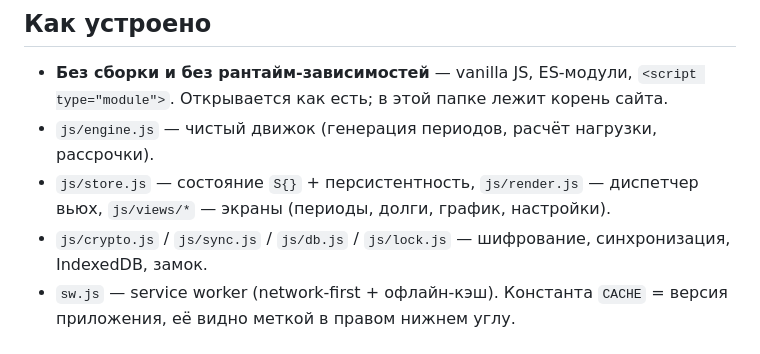
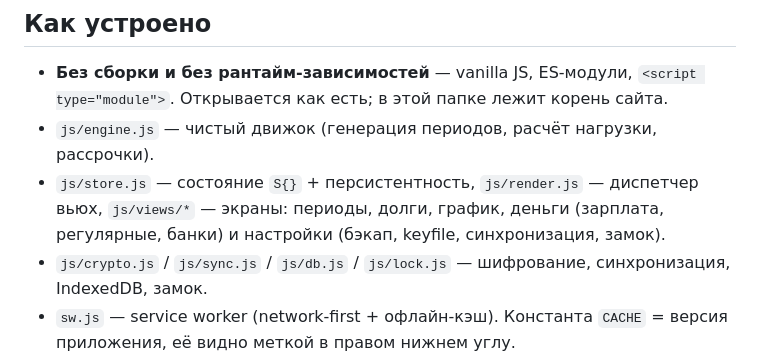
Before and after one commit to Secktant/nagruzka, a Markdown page: README.md, the part around the change. Drawn GitHub-style.

Commit message:
docs: актуализировать карту модулей (вкладка «Деньги»)
Co-Authored-By: Claude Opus 5 <noreply@anthropic.com>

```diff
--- a/README.md
+++ b/README.md
@@ -12,7 +12,8 @@ PWA, работает офлайн, ставится на iPhone «На экра
   Открывается как есть; в этой папке лежит корень сайта.
 - `js/engine.js` — чистый движок (генерация периодов, расчёт нагрузки, рассрочки).
 - `js/store.js` — состояние `S{}` + персистентность, `js/render.js` — диспетчер вьюх,
-  `js/views/*` — экраны (периоды, долги, график, настройки).
+  `js/views/*` — экраны: периоды, долги, график, деньги (зарплата, регулярные, банки)
+  и настройки (бэкап, keyfile, синхронизация, замок).
 - `js/crypto.js` / `js/sync.js` / `js/db.js` / `js/lock.js` — шифрование, синхронизация,
   IndexedDB, замок.
 - `sw.js` — service worker (network-first + офлайн-кэш). Константа `CACHE` = версия
```
